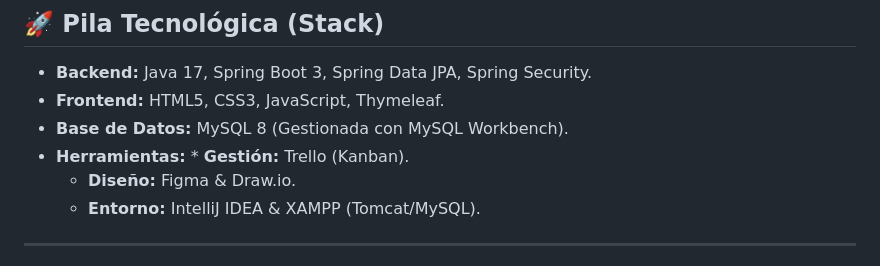
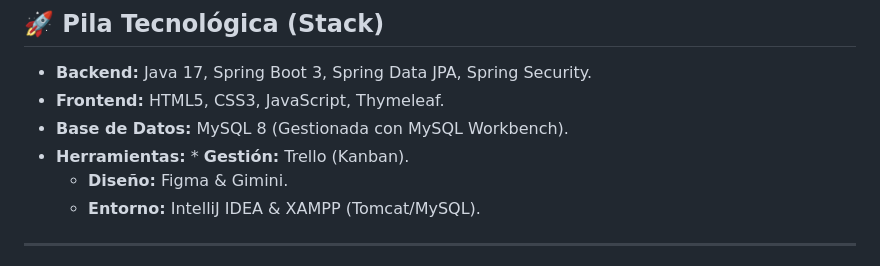
Before and after one commit to shiroartturoartturotanchiva-lgtm/AguaSAC, a Markdown page: readme.md, the part around the change. Drawn GitHub-style.

```diff
--- a/readme.md
+++ b/readme.md
@@ -40,7 +40,7 @@
 * **Frontend:** HTML5, CSS3, JavaScript, Thymeleaf.
 * **Base de Datos:** MySQL 8 (Gestionada con MySQL Workbench).
 * **Herramientas:** * **Gestión:** Trello (Kanban).
-    * **Diseño:** Figma & Draw.io.
+    * **Diseño:** Figma & Gimini.
     * **Entorno:** IntelliJ IDEA & XAMPP (Tomcat/MySQL).
 
 ---
```
